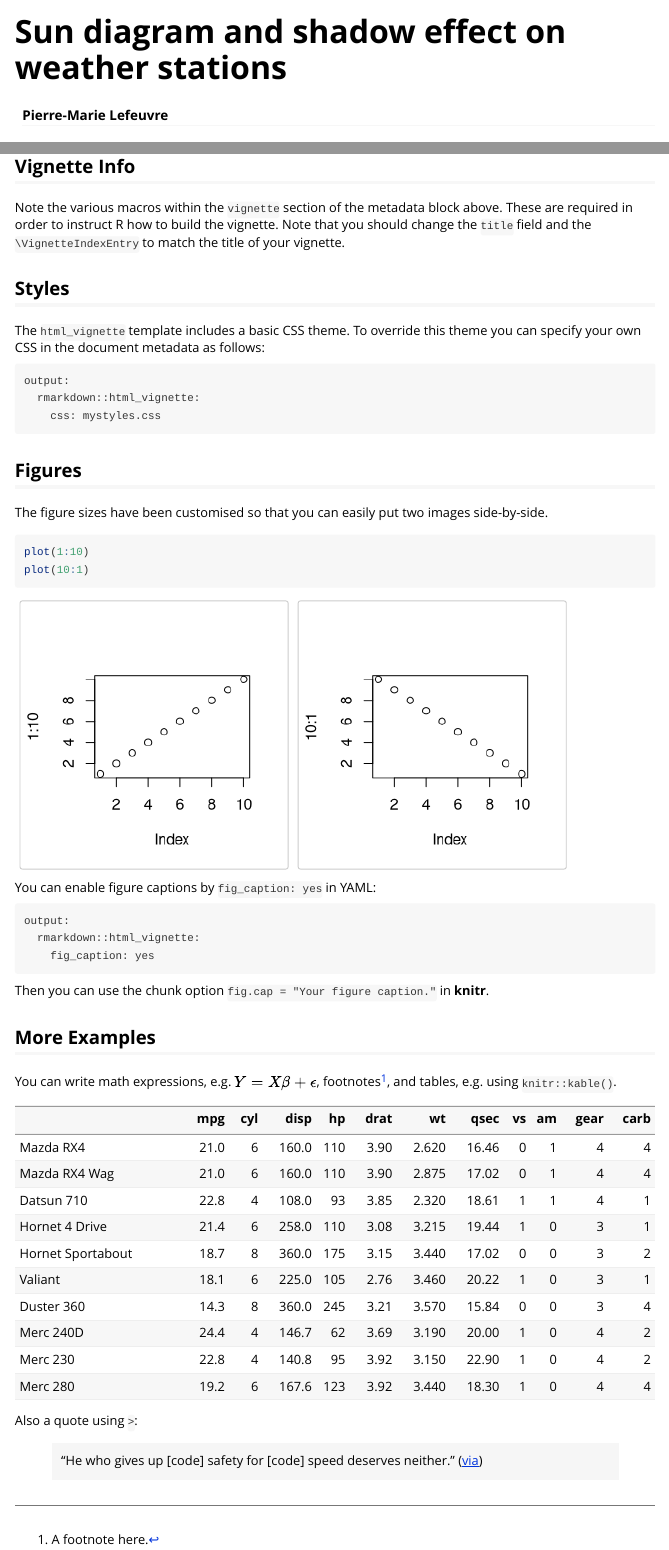
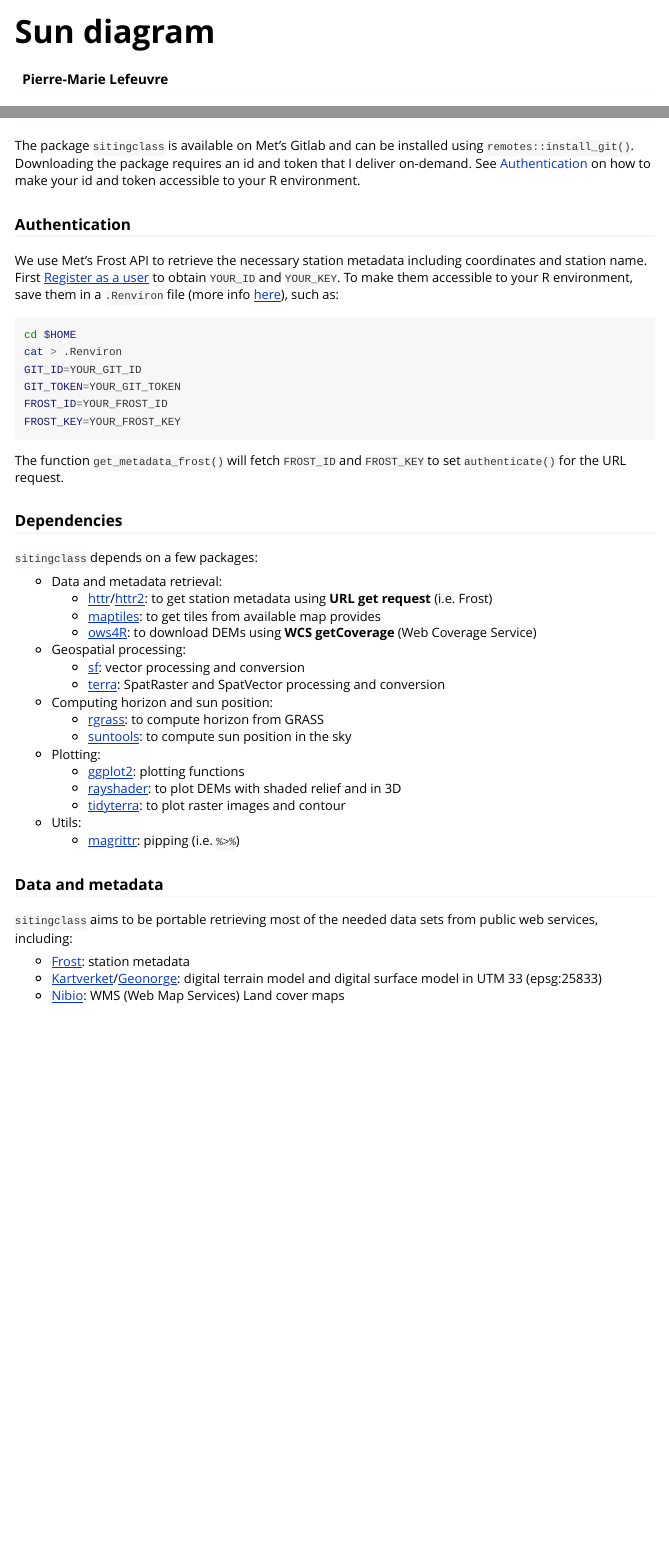
Before and after one commit to pmlefeuvre-met/sitingclass, an R Markdown document (vignettes/sun_diagram.Rmd): the page in a window 1100 px wide, from its top, and a second part further down, joined at a grey line. Rendered offline with R 4.5, knitr and Pandoc, with nearby package versions.

Commit message:
Update vignette and README

````diff
--- a/vignettes/sun_diagram.Rmd
+++ b/vignettes/sun_diagram.Rmd
@@ -1,10 +1,10 @@
 ---
-title: "Sun diagram and shadow effect on weather stations"
+title: "Sun diagram"
 author: "Pierre-Marie Lefeuvre"
 date: "`r Sys.Date()`"
 output: rmarkdown::html_vignette
 vignette: >
-  %\VignetteIndexEntry{Vignette Title}
+  %\VignetteIndexEntry{Sun diagram}
   %\VignetteEngine{knitr::rmarkdown}
   %\VignetteEncoding{UTF-8}
 ---
@@ -20 +23,2 @@ Vignettes are long form documentation commonly included in packages. Because the
+The package `sitingclass` is available on Met's Gitlab and can be installed using `remotes::install_git()`. Downloading the package requires an id and token that I deliver on-demand. See [Authentication] on how to make your id and token accessible to your R environment.
 
@@ -25,19 +25 @@ Vignettes are long form documentation commonly included in packages. Because the
-## Vignette Info
-
-Note the various macros within the `vignette` section of the metadata block above. These are required in order to instruct R how to build the vignette. Note that you should change the `title` field and the `\VignetteIndexEntry` to match the title of your vignette.
-
-## Styles
-
-The `html_vignette` template includes a basic CSS theme. To override this theme you can specify your own CSS in the document metadata as follows:
-
-    output:
-      rmarkdown::html_vignette:
-        css: mystyles.css
-
-## Figures
-
-The figure sizes have been customised so that you can easily put two images side-by-side.
-
-```{r, fig.show='hold'}
-plot(1:10)
-plot(10:1)
+```{r, eval=FALSE, echo = FALSE}
@@ -44,16 +29,44 @@ plot(10:1)
 ```
 
-You can enable figure captions by `fig_caption: yes` in YAML:
+### Authentication
+We use Met's Frost API to retrieve the necessary station metadata including coordinates and station name. First [Register as a user](https://frost-beta.met.no/docs/starthere) to obtain `YOUR_ID` and `YOUR_KEY`. To make them accessible to your R environment, save them in a `.Renviron` file (more info [here](https://rstats.wtf/r-startup.html)), such as:
+```{bash, eval=FALSE}
+cd $HOME
+cat > .Renviron
+GIT_ID=YOUR_GIT_ID
+GIT_TOKEN=YOUR_GIT_TOKEN
+FROST_ID=YOUR_FROST_ID
+FROST_KEY=YOUR_FROST_KEY
+```
+The function `get_metadata_frost()` will fetch `FROST_ID` and `FROST_KEY` to set `authenticate()` for the URL request.
 
-    output:
-      rmarkdown::html_vignette:
-        fig_caption: yes
+### Dependencies
+`sitingclass` depends on a few packages:
 
-Then you can use the chunk option `fig.cap = "Your figure caption."` in **knitr**.
+* Data and metadata retrieval:
+  + [httr](https://httr.r-lib.org/)/[httr2](https://httr2.r-lib.org/): to get station metadata using **URL get request** (i.e. Frost)
+  + [maptiles](https://github.com/riatelab/maptiles): to get tiles from available map provides
+  + [ows4R](https://github.com/eblondel/ows4R): to download DEMs using **WCS getCoverage** (Web Coverage Service)
+* Geospatial processing:
+  + [sf](https://github.com/rspatial/sf): vector processing and conversion
+  + [terra](https://github.com/rspatial/terra): SpatRaster and SpatVector processing and conversion
+* Computing horizon and sun position:
+  + [rgrass](https://rsbivand.github.io/rgrass/): to compute horizon from GRASS
+  + [suntools](https://github.com/adokter/suntools/): to compute sun position in the sky
+* Plotting:
+  + [ggplot2](https://ggplot2.tidyverse.org/): plotting functions
+  + [rayshader](https://www.rayshader.com/): to plot DEMs with shaded relief and in 3D
+  + [tidyterra](https://dieghernan.github.io/tidyterra/): to plot raster images and contour
+* Utils:
+  + [magrittr](https://magrittr.tidyverse.org/): pipping (i.e. `%>%`)
 
-## More Examples
+### Data and metadata
+`sitingclass` aims to be portable retrieving most of the needed data sets from public web services, including:
 
-You can write math expressions, e.g. $Y = X\beta + \epsilon$, footnotes^[A footnote here.], and tables, e.g. using `knitr::kable()`.
+- [Frost](https://frost-beta.met.no/docs/codeexamples): station metadata
+- [Kartverket](https://www.kartverket.no/geodataarbeid/nasjonal-detaljert-hoydemodell)/[Geonorge](https://kartkatalog.geonorge.no/metadata?text=25833+WCS+h%C3%B8ydemodell): digital terrain model and digital surface model in UTM 33 (epsg:25833)
+- [Nibio](https://nibio.no/tjenester/wms-tjenester/wms-tjenester-ar5): WMS (Web Map Services) Land cover maps
 
-```{r, echo=FALSE, results='asis'}
-knitr::kable(head(mtcars, 10))
+##
+
+```{r, eval=FALSE, echo = FALSE}
@@ -60,3 +77,3 @@ knitr::kable(head(mtcars, 10))
 ```
 
-Also a quote using `>`:
+```{r, eval=FALSE, echo = FALSE}
@@ -63,3 +84,5 @@ Also a quote using `>`:
 
-> "He who gives up [code] safety for [code] speed deserves neither."
-([via](https://twitter.com/hadleywickham/status/504368538874703872))
+
+
+
+```{r, eval=FALSE, echo = FALSE}
````
Also changed, not shown: README.md, vignettes/sun_diagram.Rmd (27 more changed lines).
